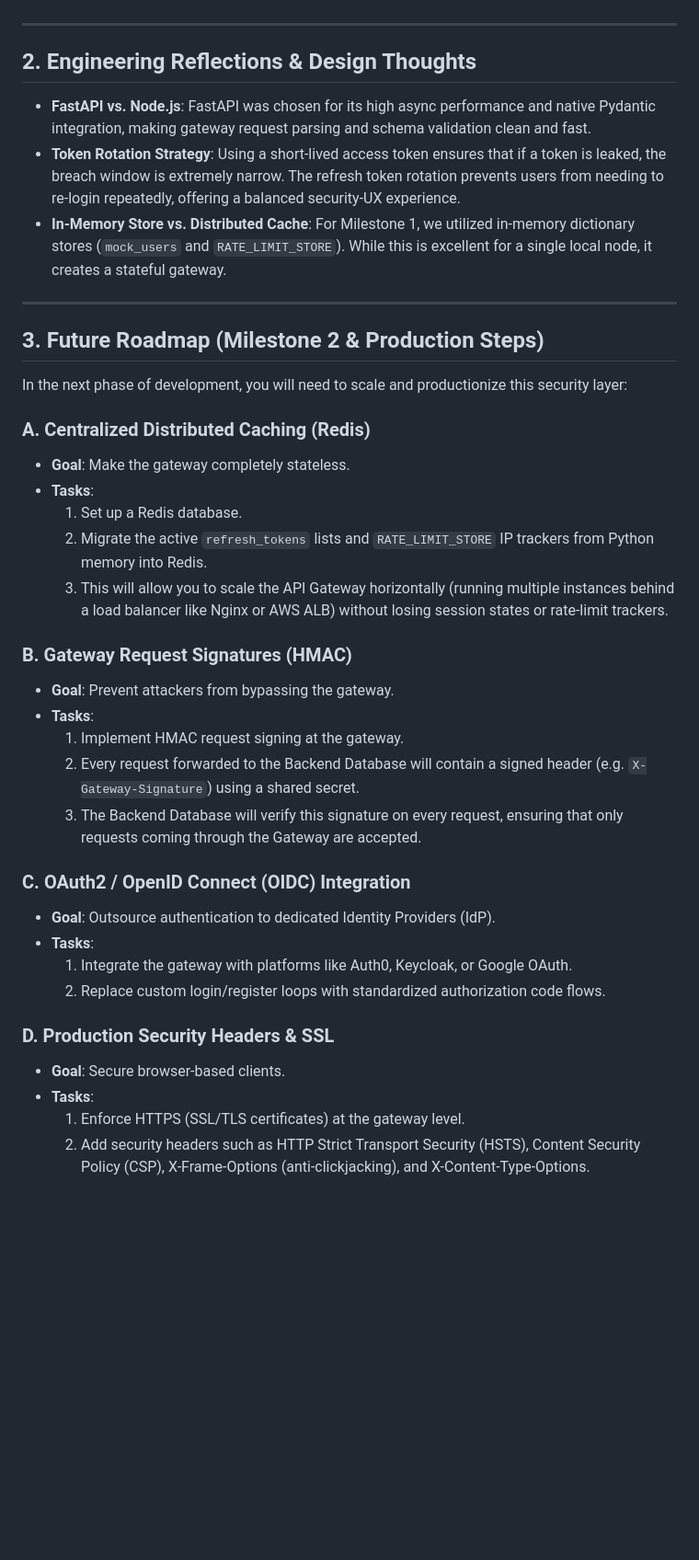
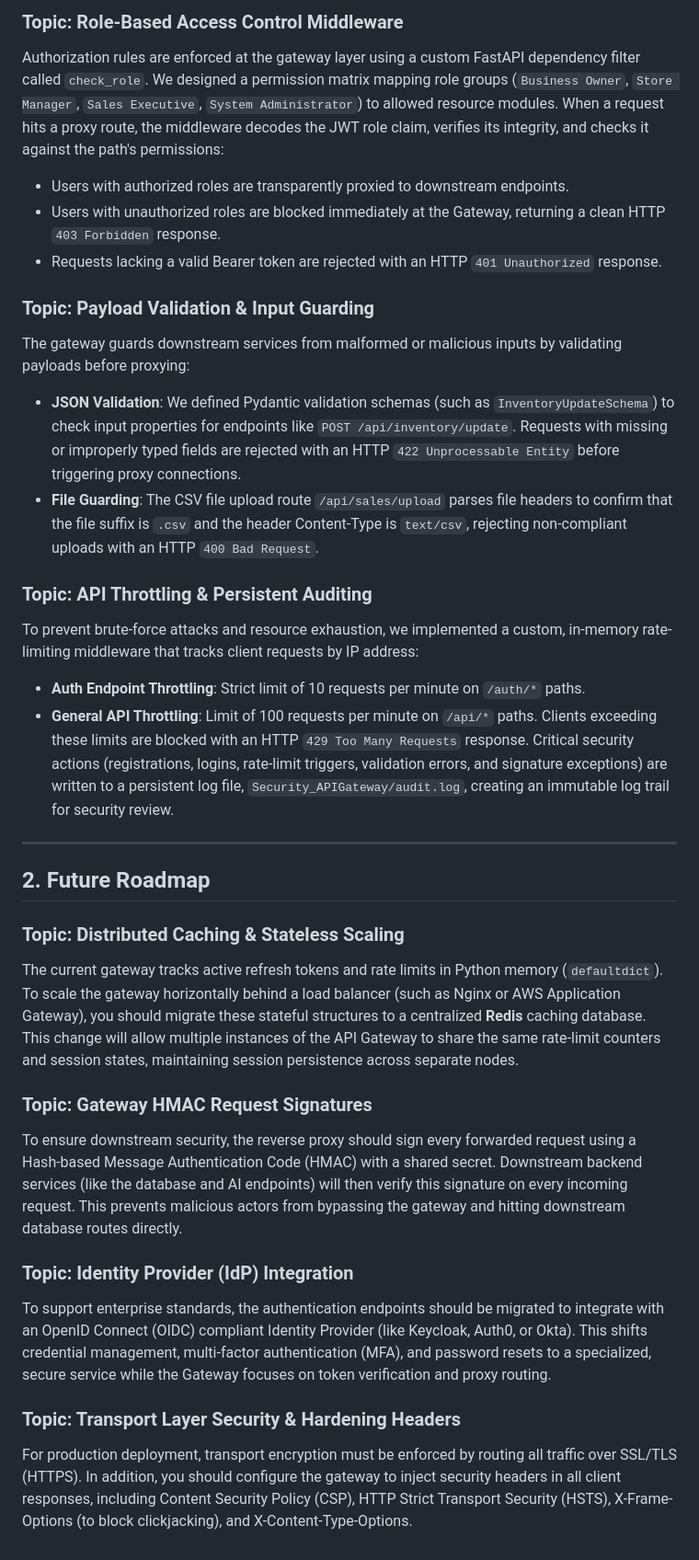
Before and after one commit to springboardmentor54321v/Small-business-sales-intelligence-platform-SB7-Team4, a Markdown page: Security_APIGateway/readme.md, the part around one of its changes. Shown at 92% size. Rendered like a GitHub page; blank space fills up the shorter version.

Commit message:
Update README.md to use detailed topic-wise explanations

```diff
--- a/Security_APIGateway/readme.md
+++ b/Security_APIGateway/readme.md
@@ -19,38 +21,32 @@ We have built a fully secure, performant, and verified entry-point gateway using
+### Topic: Role-Based Access Control Middleware
+Authorization rules are enforced at the gateway layer using a custom FastAPI dependency filter called `check_role`. We designed a permission matrix mapping role groups (`Business Owner`, `Store Manager`, `Sales Executive`, `System Administrator`) to allowed resource modules. When a request hits a proxy route, the middleware decodes the JWT role claim, verifies its integrity, and checks it against the path's permissions:
+- Users with authorized roles are transparently proxied to downstream endpoints.
+- Users with unauthorized roles are blocked immediately at the Gateway, returning a clean HTTP `403 Forbidden` response.
+- Requests lacking a valid Bearer token are rejected with an HTTP `401 Unauthorized` response.
+
+### Topic: Payload Validation & Input Guarding
+The gateway guards downstream services from malformed or malicious inputs by validating payloads before proxying:
+- **JSON Validation**: We defined Pydantic validation schemas (such as `InventoryUpdateSchema`) to check input properties for endpoints like `POST /api/inventory/update`. Requests with missing or improperly typed fields are rejected with an HTTP `422 Unprocessable Entity` before triggering proxy connections.
+- **File Guarding**: The CSV file upload route `/api/sales/upload` parses file headers to confirm that the file suffix is `.csv` and the header Content-Type is `text/csv`, rejecting non-compliant uploads with an HTTP `400 Bad Request`.
+
+### Topic: API Throttling & Persistent Auditing
+To prevent brute-force attacks and resource exhaustion, we implemented a custom, in-memory rate-limiting middleware that tracks client requests by IP address:
+- **Auth Endpoint Throttling**: Strict limit of 10 requests per minute on `/auth/*` paths.
+- **General API Throttling**: Limit of 100 requests per minute on `/api/*` paths.
+Clients exceeding these limits are blocked with an HTTP `429 Too Many Requests` response. Critical security actions (registrations, logins, rate-limit triggers, validation errors, and signature exceptions) are written to a persistent log file, `Security_APIGateway/audit.log`, creating an immutable log trail for security review.
 
 ---
 
-## 2. Engineering Reflections & Design Thoughts
-* **FastAPI vs. Node.js**: FastAPI was chosen for its high async performance and native Pydantic integration, making gateway request parsing and schema validation clean and fast.
-* **Token Rotation Strategy**: Using a short-lived access token ensures that if a token is leaked, the breach window is extremely narrow. The refresh token rotation prevents users from needing to re-login repeatedly, offering a balanced security-UX experience.
-* **In-Memory Store vs. Distributed Cache**: For Milestone 1, we utilized in-memory dictionary stores (`mock_users` and `RATE_LIMIT_STORE`). While this is excellent for a single local node, it creates a stateful gateway.
+## 2. Future Roadmap
 
----
+### Topic: Distributed Caching & Stateless Scaling
+The current gateway tracks active refresh tokens and rate limits in Python memory (`defaultdict`). To scale the gateway horizontally behind a load balancer (such as Nginx or AWS Application Gateway), you should migrate these stateful structures to a centralized **Redis** caching database. This change will allow multiple instances of the API Gateway to share the same rate-limit counters and session states, maintaining session persistence across separate nodes.
 
-## 3. Future Roadmap (Milestone 2 & Production Steps)
-In the next phase of development, you will need to scale and productionize this security layer:
+### Topic: Gateway HMAC Request Signatures
+To ensure downstream security, the reverse proxy should sign every forwarded request using a Hash-based Message Authentication Code (HMAC) with a shared secret. Downstream backend services (like the database and AI endpoints) will then verify this signature on every incoming request. This prevents malicious actors from bypassing the gateway and hitting downstream database routes directly.
 
-### A. Centralized Distributed Caching (Redis)
-* **Goal**: Make the gateway completely stateless.
-* **Tasks**:
-  1. Set up a Redis database.
-  2. Migrate the active `refresh_tokens` lists and `RATE_LIMIT_STORE` IP trackers from Python memory into Redis.
-  3. This will allow you to scale the API Gateway horizontally (running multiple instances behind a load balancer like Nginx or AWS ALB) without losing session states or rate-limit trackers.
+### Topic: Identity Provider (IdP) Integration
+To support enterprise standards, the authentication endpoints should be migrated to integrate with an OpenID Connect (OIDC) compliant Identity Provider (like Keycloak, Auth0, or Okta). This shifts credential management, multi-factor authentication (MFA), and password resets to a specialized, secure service while the Gateway focuses on token verification and proxy routing.
 
-### B. Gateway Request Signatures (HMAC)
-* **Goal**: Prevent attackers from bypassing the gateway.
-* **Tasks**:
-  1. Implement HMAC request signing at the gateway.
-  2. Every request forwarded to the Backend Database will contain a signed header (e.g. `X-Gateway-Signature`) using a shared secret.
-  3. The Backend Database will verify this signature on every request, ensuring that only requests coming through the Gateway are accepted.
-
-### C. OAuth2 / OpenID Connect (OIDC) Integration
-* **Goal**: Outsource authentication to dedicated Identity Providers (IdP).
-* **Tasks**:
-  1. Integrate the gateway with platforms like Auth0, Keycloak, or Google OAuth.
-  2. Replace custom login/register loops with standardized authorization code flows.
-
-### D. Production Security Headers & SSL
-* **Goal**: Secure browser-based clients.
-* **Tasks**:
-  1. Enforce HTTPS (SSL/TLS certificates) at the gateway level.
-  2. Add security headers such as HTTP Strict Transport Security (HSTS), Content Security Policy (CSP), X-Frame-Options (anti-clickjacking), and X-Content-Type-Options.
+### Topic: Transport Layer Security & Hardening Headers
+For production deployment, transport encryption must be enforced by routing all traffic over SSL/TLS (HTTPS). In addition, you should configure the gateway to inject security headers in all client responses, including Content Security Policy (CSP), HTTP Strict Transport Security (HSTS), X-Frame-Options (to block clickjacking), and X-Content-Type-Options.
```
Also changed, not shown: other parts of Security_APIGateway/readme.md (+16 -14 lines).
